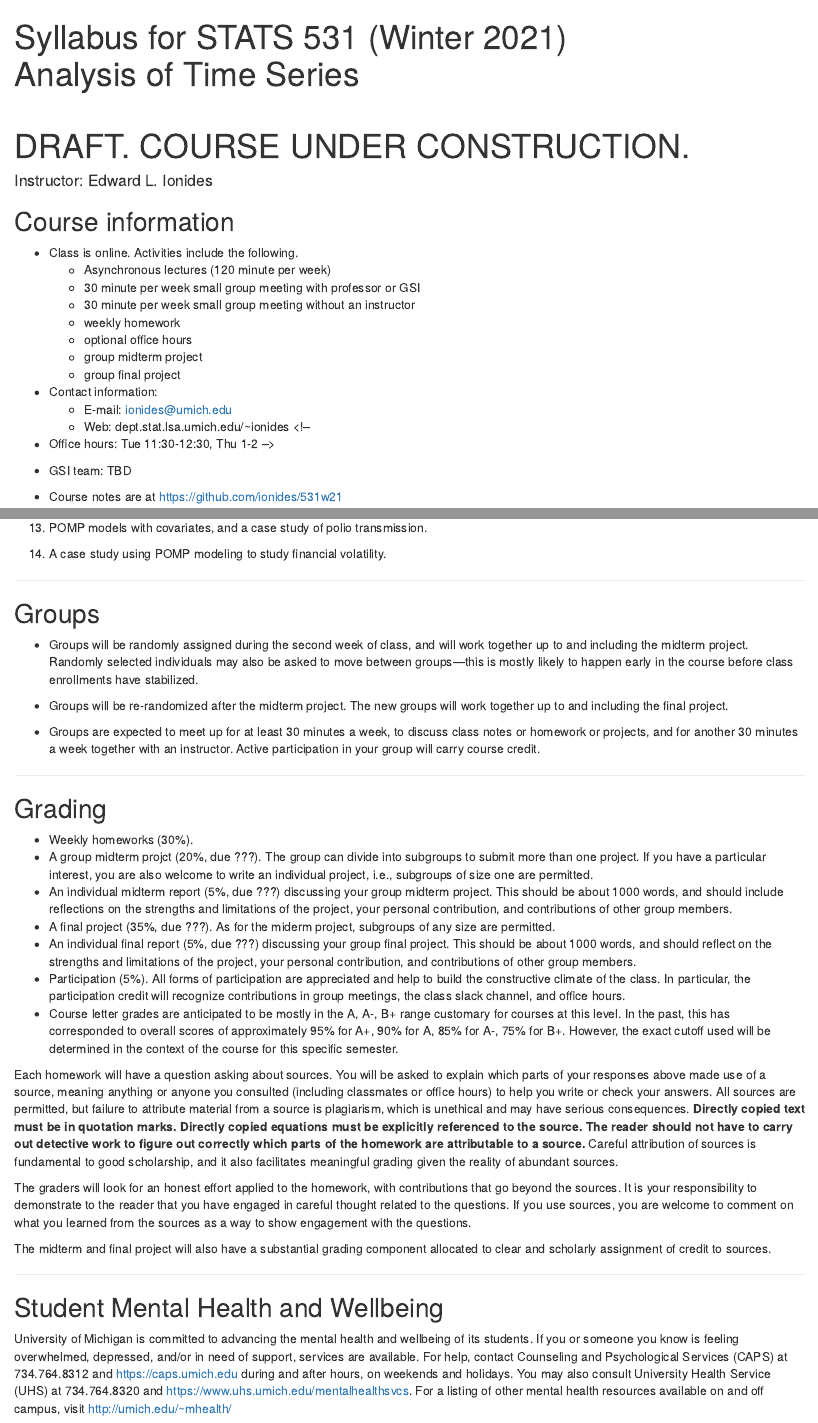
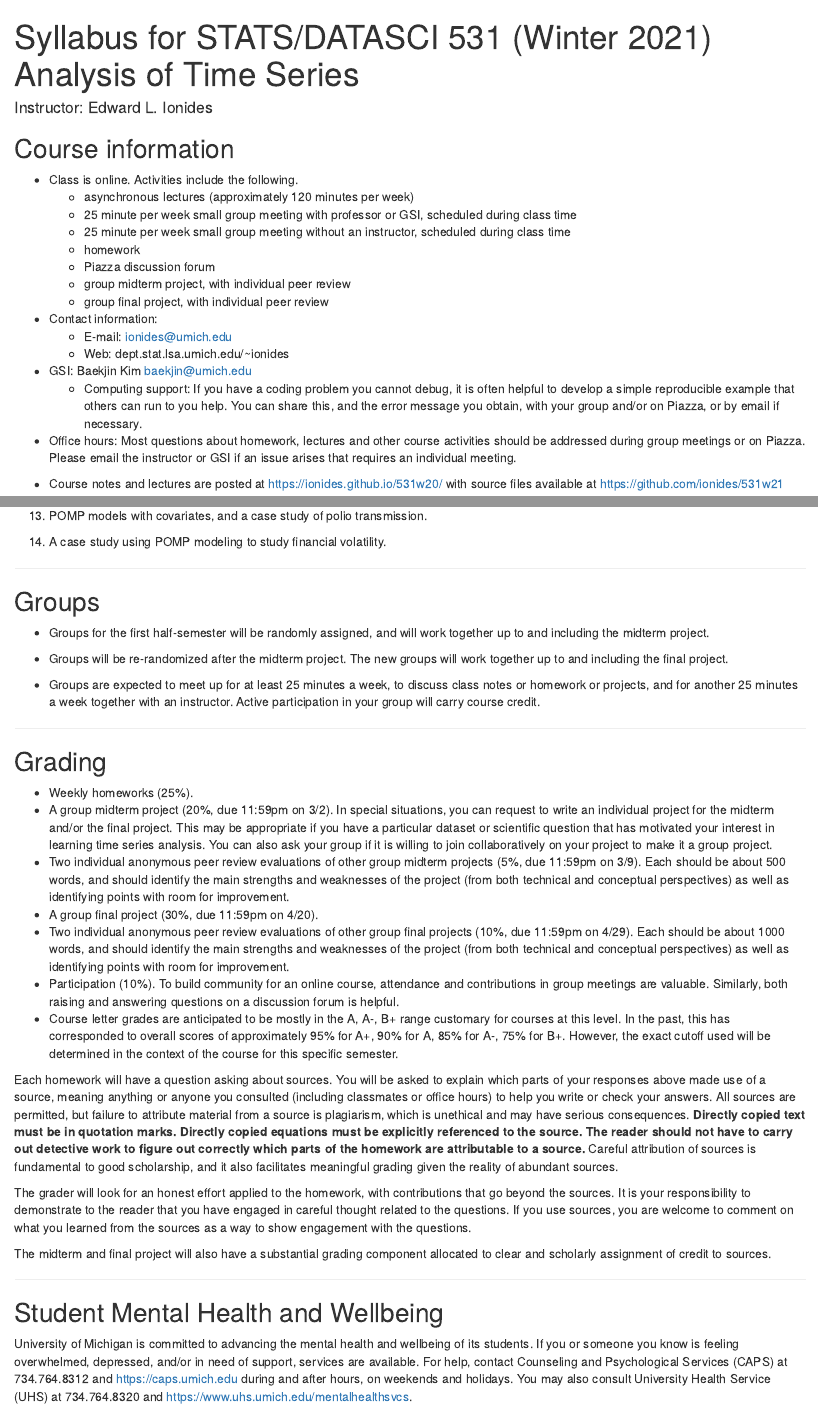
Before and after one commit to ionides/531w21, an R Markdown document (syllabus.Rmd): the page in a window 1100 px wide, from its top, and a second part further down, joined at a grey line. The pictures show the output file syllabus.html that the author committed with the source, opened offline.

Commit message:
syllabus completed

```diff
--- a/syllabus.Rmd
+++ b/syllabus.Rmd
@@ -1,5 +1,5 @@
 ---
-title: "Syllabus for STATS 531 (Winter 2021) <br><it>Analysis of Time Series</it><br><br>DRAFT. COURSE UNDER CONSTRUCTION.<br>"
+title: "Syllabus for STATS/DATASCI 531 (Winter 2021) <br><it>Analysis of Time Series</it>"
 author: "Instructor: Edward L. Ionides"
 output:
   html_document:
@@ -11,13 +11,13 @@
 ## Course information
 
 * Class is online. Activities include the following.
-    + Asynchronous lectures (120 minute per week)
-    + 30 minute per week small group meeting with professor or GSI
-    + 30 minute per week small group meeting without an instructor
-    + weekly homework
-    + optional office hours
-    + group midterm project
-    + group final project
+    + asynchronous lectures (approximately 120 minutes per week)
+    + 25 minute per week small group meeting with professor or GSI, scheduled during class time
+    + 25 minute per week small group meeting without an instructor, scheduled during class time
+    + homework
+    + Piazza discussion forum
+    + group midterm project, with individual peer review
+    + group final project, with individual peer review
 
 
 * Contact information:
@@ -28,7 +24,5 @@
     + E-mail: ionides@umich.edu
     + Web: dept.stat.lsa.umich.edu/~ionides
-<!--
-+ Office hours: Tue 11:30-12:30, Thu 1-2
--->
 
-* GSI team: TBD
+* GSI: Baekjin Kim <baekjin@umich.edu>
+    + Computing support: If you have a coding problem you cannot debug, it is often helpful to develop a simple reproducible example that others can run to you help. You can share this, and the error message you obtain, with your group and/or on Piazza, or by email if necessary.
@@ -41,5 +29,7 @@
 
-* Course notes are at https://github.com/ionides/531w21
+* Office hours: Most questions about homework, lectures and other course activities should be addressed during group meetings or on Piazza. Please email the instructor or GSI if an issue arises that requires an individual meeting.
+
+* Course notes and lectures are posted at https://ionides.github.io/531w20/ with source files available at https://github.com/ionides/531w21
 
 * Supplementary textbook: R. Shumway and D. Stoffer "Time Series Analysis and its Applications" 4th edition.
 A pdf is available using the UM Library's Springer subscription.
@@ -90,27 +80,27 @@
 
 ## Groups
 
-* Groups will be randomly assigned during the second week of class, and will work together up to and including the midterm project. Randomly selected individuals may also be asked to move between groups---this is mostly likely to happen early in the course before class enrollments have stabilized.
+* Groups for the first half-semester will be randomly assigned, and will work together up to and including the midterm project.
 
 * Groups will be re-randomized after the midterm project. The new groups will work together up to and including the final project.
 
-* Groups are expected to meet up for at least 30 minutes a week, to discuss class notes or homework or projects, and for another 30 minutes a week together with an instructor. Active participation in your group will carry course credit.
+* Groups are expected to meet up for at least 25 minutes a week, to discuss class notes or homework or projects, and for another 25 minutes a week together with an instructor. Active participation in your group will carry course credit.
 
 -------------
 
 ##  Grading
 
-* Weekly homeworks (30\%).
-* A group midterm projct (20\%, due ???). The group can divide into subgroups to submit more than one project. If you have a particular interest, you are also welcome to write an individual project, i.e., subgroups of size one are permitted.
-* An individual midterm report (5\%, due ???) discussing your group midterm project. This should be about 1000 words, and should include reflections on the strengths and limitations of the project, your personal contribution, and contributions of other group members.
-* A final project (35%, due ???). As for the miderm project, subgroups of any size are permitted.
-* An individual final report (5\%, due ???) discussing your group final project. This should be about 1000 words, and should reflect on the strengths and limitations of the project, your personal contribution, and contributions of other group members.
-* Participation (5\%). All forms of participation are appreciated and help to build the constructive climate of the class. In particular, the participation credit will recognize contributions in group meetings, the class slack channel, and office hours.
+* Weekly homeworks (25\%).
+* A group midterm project (20\%, due 11:59pm on 3/2). In special situations, you can request to write an individual project for the midterm and/or the final project. This may be appropriate if you have a particular dataset or scientific question that has motivated your interest in learning time series analysis. You can also ask your group if it is willing to join collaboratively on your project to make it a group project.
+* Two individual anonymous peer review evaluations of other group midterm projects (5\%, due 11:59pm on 3/9). Each should be about 500 words, and should identify the main strengths and weaknesses of the project (from both technical and conceptual perspectives) as well as identifying points with room for improvement.
+* A group final project (30%, due 11:59pm on 4/20).
+* Two individual anonymous peer review evaluations of other group final projects (10\%, due 11:59pm on 4/29). Each should be about 1000 words, and should identify the main strengths and weaknesses of the project (from both technical and conceptual perspectives) as well as identifying points with room for improvement.
+* Participation (10%). To build community for an online course, attendance and contributions in group meetings are valuable. Similarly, both raising and answering questions on a discussion forum is helpful.
 * Course letter grades are anticipated to be mostly in the A, A-, B+ range customary for courses at this level. In the past, this has corresponded to overall scores of approximately 95% for A+, 90% for A, 85% for A-, 75% for B+. However, the exact cutoff used will be determined in the context of the course for this specific semester.
 
 Each homework will have a question asking about sources. You will be asked to explain which parts of your responses above made use of a source, meaning anything or anyone you consulted (including classmates or office hours) to help you write or check your answers. All sources are permitted, but failure to attribute material from a source is plagiarism, which is unethical and may have serious consequences. **Directly copied text must be in quotation marks. Directly copied equations must be explicitly referenced to the source. The reader should not have to carry out detective work to figure out correctly which parts of the homework are attributable to a source.** Careful attribution of sources is fundamental to good scholarship, and it also facilitates meaningful grading given the reality of abundant sources.
 
-The graders will look for an honest effort applied to the homework, with contributions that go beyond the sources. It is your responsibility to demonstrate to the reader that you have engaged in careful thought related to the questions. If you use sources, you are welcome to comment on what you learned from the sources as a way to show engagement with the questions.
+The grader will look for an honest effort applied to the homework, with contributions that go beyond the sources. It is your responsibility to demonstrate to the reader that you have engaged in careful thought related to the questions. If you use sources, you are welcome to comment on what you learned from the sources as a way to show engagement with the questions.
 
 The midterm and final project will also have a substantial grading component allocated to clear and scholarly assignment of credit to sources.
 
@@ -118,6 +108,6 @@
 
 ## Student Mental Health and Wellbeing
 
-University of Michigan is committed to advancing the mental health and wellbeing of its students. If you or someone you know is feeling overwhelmed, depressed, and/or in need of support, services are available. For help, contact Counseling and Psychological Services (CAPS) at 734.764.8312 and  https://caps.umich.edu during and after hours, on weekends and holidays. You may also consult University Health Service (UHS) at 734.764.8320 and https://www.uhs.umich.edu/mentalhealthsvcs. For a listing of other mental health resources available on and off campus, visit http://umich.edu/~mhealth/
+University of Michigan is committed to advancing the mental health and wellbeing of its students. If you or someone you know is feeling overwhelmed, depressed, and/or in need of support, services are available. For help, contact Counseling and Psychological Services (CAPS) at 734.764.8312 and  https://caps.umich.edu during and after hours, on weekends and holidays. You may also consult University Health Service (UHS) at 734.764.8320 and https://www.uhs.umich.edu/mentalhealthsvcs.
 
 ----------
```
Also changed, not shown: syllabus.html, syllabus.Rmd (10 more changed lines).
